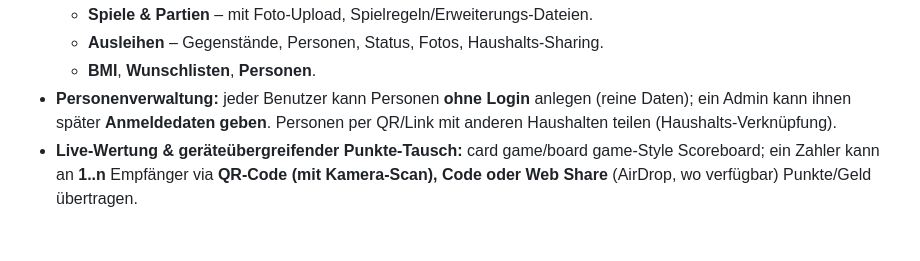
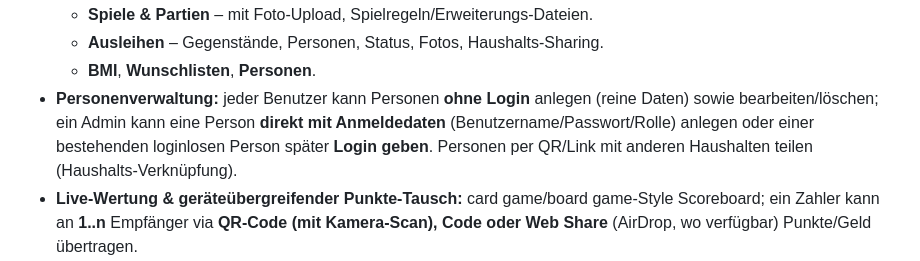
Before and after one commit to revia-dev/Revia, a Markdown page: README.md, the part around the change. Rendered like a GitHub page; blank space fills up the shorter version.

Commit message:
docs: update persons screenshot + README for admin add-with-login
Reflects that admins can create a person directly with login credentials
(username/password/role), not only grant a login afterwards. New persons
screenshot shows the 'Neue Person mit Login' form.

```diff
--- a/README.md
+++ b/README.md
@@ -41,8 +41,10 @@ Verbindung besteht.
   - **Ausleihen** – Gegenstände, Personen, Status, Fotos, Haushalts-Sharing.
   - **BMI**, **Wunschlisten**, **Personen**.
 - **Personenverwaltung:** jeder Benutzer kann Personen **ohne Login** anlegen
-  (reine Daten); ein Admin kann ihnen später **Anmeldedaten geben**. Personen per
-  QR/Link mit anderen Haushalten teilen (Haushalts-Verknüpfung).
+  (reine Daten) sowie bearbeiten/löschen; ein Admin kann eine Person **direkt mit
+  Anmeldedaten** (Benutzername/Passwort/Rolle) anlegen oder einer bestehenden
+  loginlosen Person später **Login geben**. Personen per QR/Link mit anderen
+  Haushalten teilen (Haushalts-Verknüpfung).
 - **Live-Wertung & geräteübergreifender Punkte-Tausch:** card game/board game-Style
   Scoreboard; ein Zahler kann an **1..n** Empfänger via **QR-Code (mit Kamera-Scan),
   Code oder Web Share** (AirDrop, wo verfügbar) Punkte/Geld übertragen.
```
